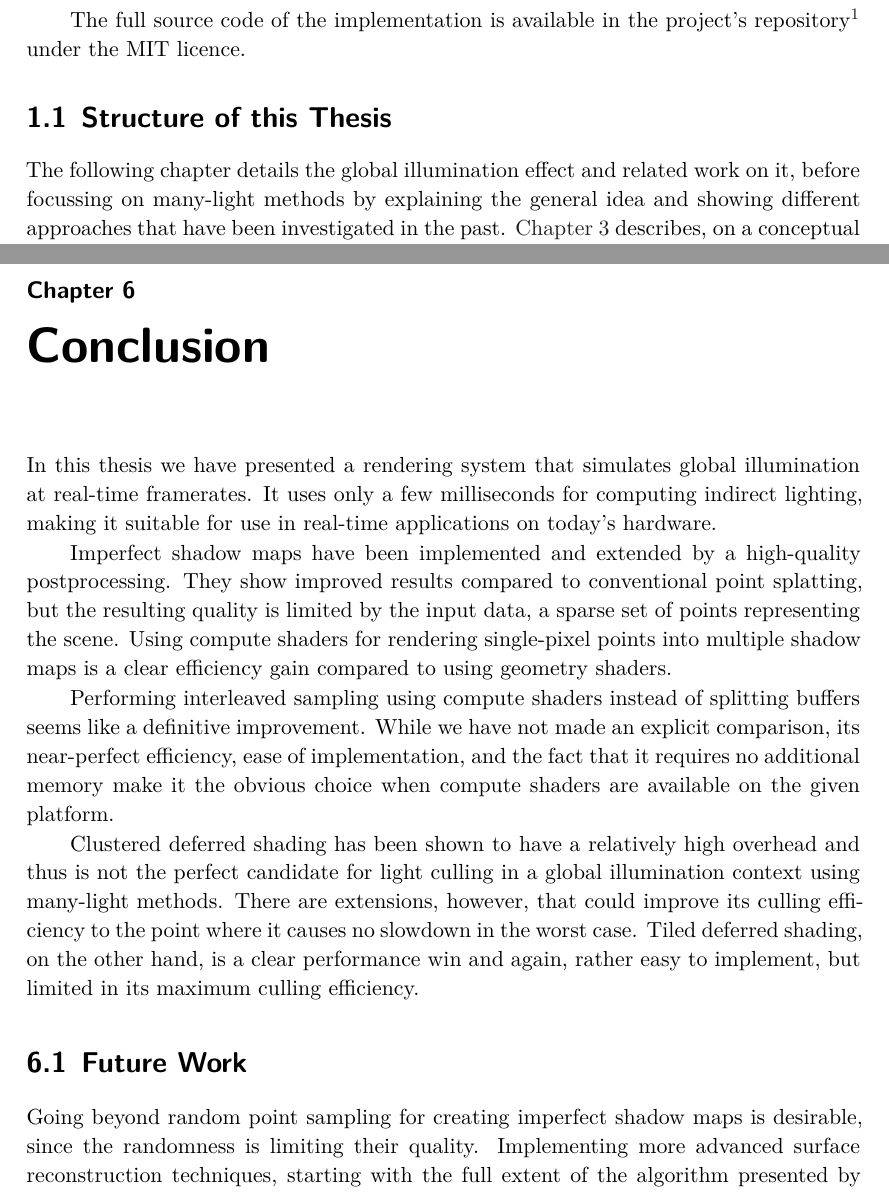
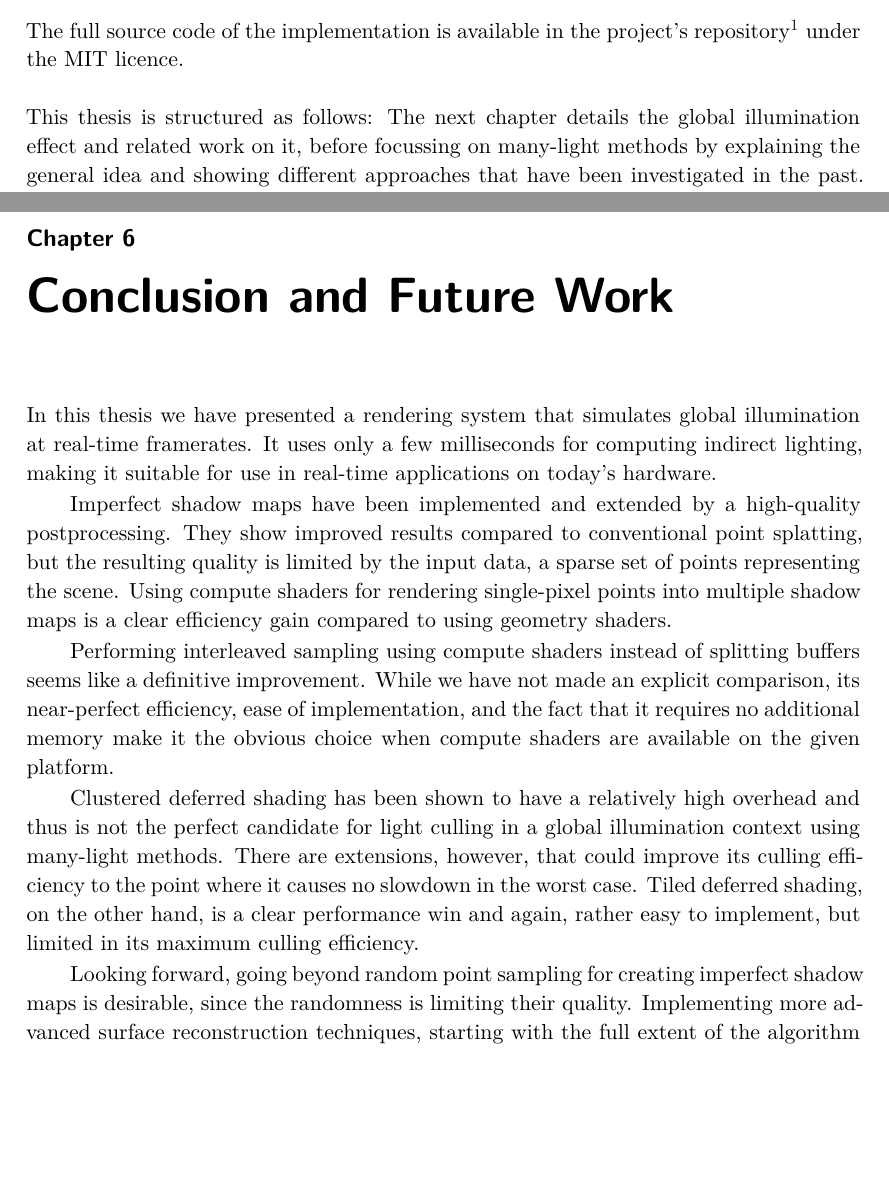
Before and after one commit to karyon/masterthesis, a LaTeX thesis (foo-thesis.tex, which reads chap-conclusion.tex, chap-introduction.tex): two parts of pages 12 and 57 of 69, joined at a grey line, cut so that both start at the same text, the shorter picture padded with empty space. Compiled offline with XeLaTeX; a missing font is replaced by an installed copy or a similar font; a LaTeX package or settings file that is missing is left out; an older LaTeX class or package is replaced by its successor.

Commit message:
Remove single subsections in introduction and conclusion

```diff
--- a/chap-conclusion.tex
+++ b/chap-conclusion.tex
@@ -1,7 +1,7 @@
 %!TEX root = foo-thesis.tex
 
 
-\chapter{Conclusion}
+\chapter{Conclusion and Future Work}
 \label{chap:conclusion}
 
 In this thesis we have presented a rendering system that simulates global illumination at real-time framerates. It uses only a few milliseconds for computing indirect lighting, making it suitable for use in real-time applications on today's hardware.
@@ -12,9 +12,8 @@ Performing interleaved sampling using compute shaders instead of splitting buffe
 
 Clustered deferred shading has been shown to have a relatively high overhead and thus is not the perfect candidate for light culling in a global illumination context using many-light methods. There are extensions, however, that could improve its culling efficiency to the point where it causes no slowdown in the worst case. Tiled deferred shading, on the other hand, is a clear performance win and again, rather easy to implement, but limited in its maximum culling efficiency.
 
-\section{Future Work}
 
-Going beyond random point sampling for creating imperfect shadow maps is desirable, since the randomness is limiting their quality. Implementing more advanced surface reconstruction techniques, starting with the full extent of the algorithm presented by \citet{Marroquim:2007:reconstruction}, would likely further enhance the ISM's quality.
+Looking forward, going beyond random point sampling for creating imperfect shadow maps is desirable, since the randomness is limiting their quality. Implementing more advanced surface reconstruction techniques, starting with the full extent of the algorithm presented by \citet{Marroquim:2007:reconstruction}, would likely further enhance the ISM's quality.
 
 Given how common the usage of interleaved sampling is, it is surprising that little work has been done to maximize the technique's impact. For instance, thoroughly investigating the correlation between performance and quality when changing the block size would give implementers a guideline on which block sizes to choose in which scenarios.
 
--- a/chap-introduction.tex
+++ b/chap-introduction.tex
@@ -23,12 +23,12 @@ In this thesis, we present an implementation of a rendering system using the man
 \end{itemize}
 
 While lights and geometry are allowed to move, the system does not provide temporal stability in this case. Furthermore, it simulates only one light bounce, i.\,e. light is reflected only once before illuminating surfaces visible to the camera. However, the approach is not inherently limited in this regard and can be extended to multiple bounces in future work.
-
+\\
+\\
 The full source code of the implementation is available in the project's repository\footnote{\url{https://github.com/karyon/multiframesampling}} under the MIT licence.
-
-\section{Structure of this Thesis}
-
-The following chapter details the global illumination effect and related work on it, before focussing on many-light methods by explaining the general idea and showing different approaches that have been investigated in the past. \Cref{chap:concept} describes, on a conceptual level, the implemented system with its different components. The implementation with its data layout and performance considerations is detailed in \Cref{chap:implementation}, and \Cref{chap:results} presents performance measurements, quality assessments and discussions on the chosen approaches. Concluding remarks are provided in \Cref{chap:conclusion}.
+\\
+\\
+This thesis is structured as follows: The next chapter details the global illumination effect and related work on it, before focussing on many-light methods by explaining the general idea and showing different approaches that have been investigated in the past. \Cref{chap:concept} describes, on a conceptual level, the implemented system with its different components. The implementation with its data layout and performance considerations is detailed in \Cref{chap:implementation}, and \Cref{chap:results} presents performance measurements, quality assessments and discussions on the chosen approaches. Concluding remarks are provided in \Cref{chap:conclusion}.
 
 
 \cleardoublepage
```
